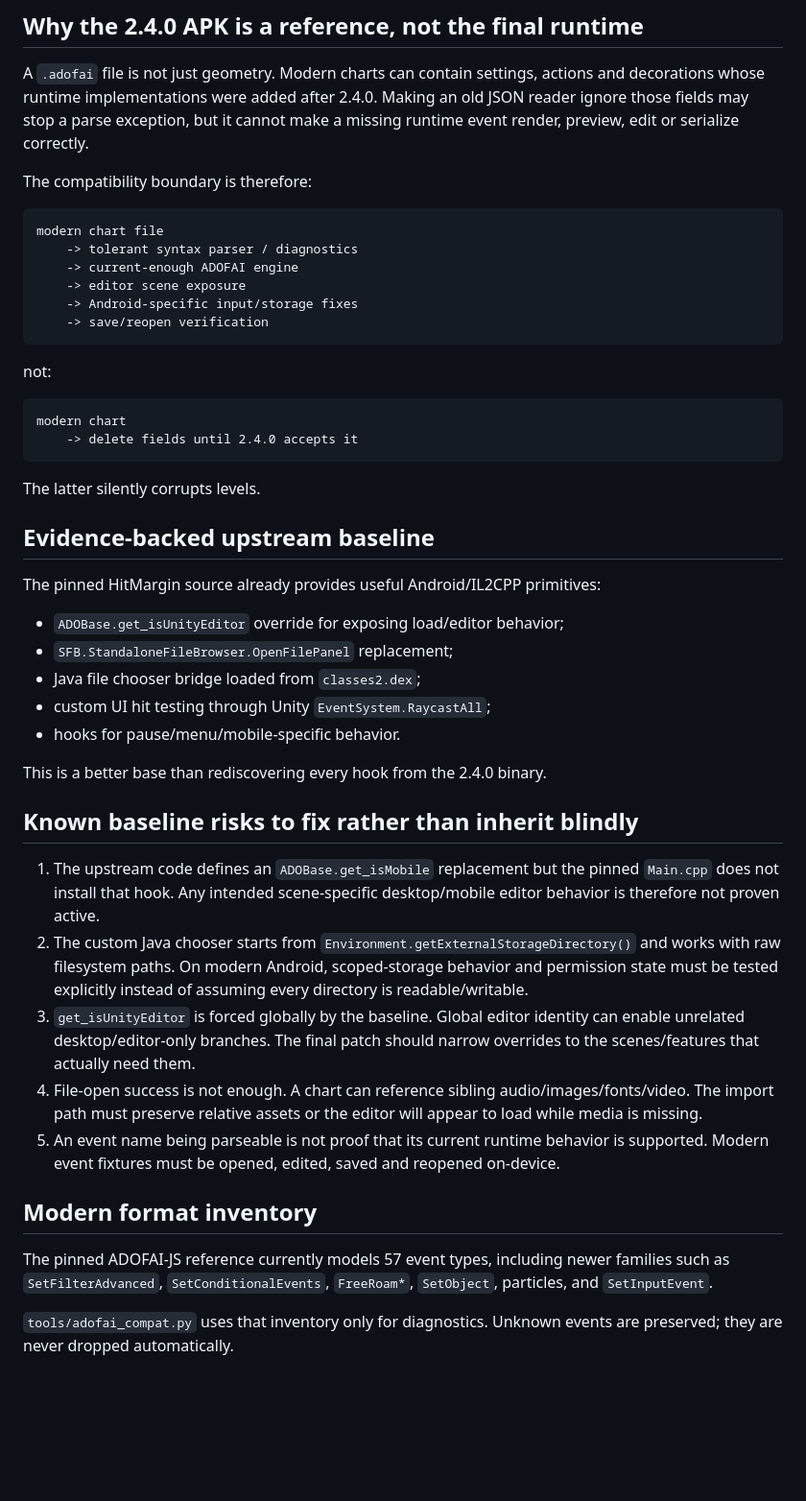
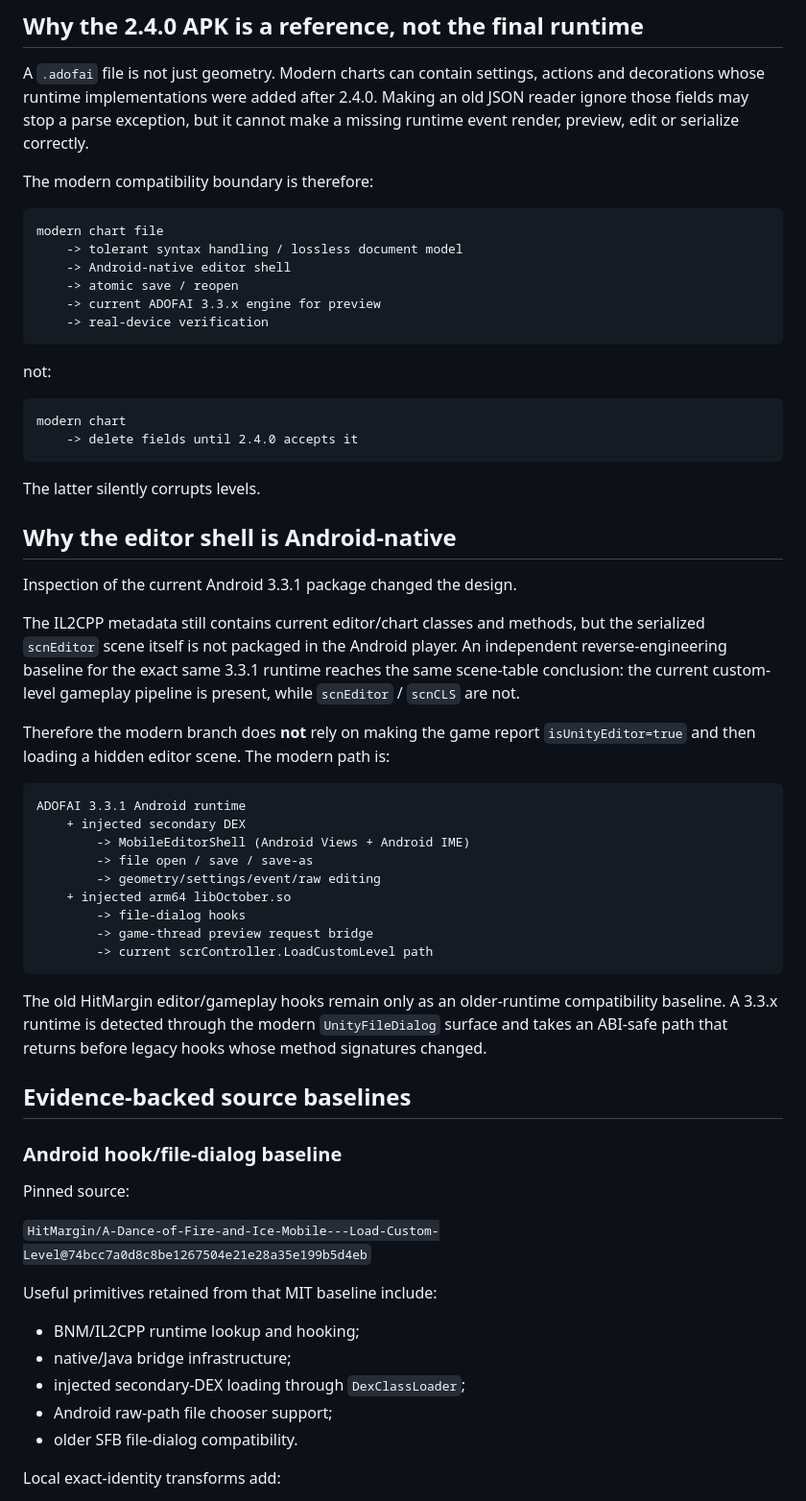
Before and after one commit to hoonex/adofai, a Markdown page: docs/ARCHITECTURE.md, the part around one of its changes. Shown at 96% size. GitHub-like rendering; blank space fills up the shorter version.

Commit message:
Document current 3.3 mobile editor architecture

````diff
--- a/docs/ARCHITECTURE.md
+++ b/docs/ARCHITECTURE.md
@@ -4,15 +4,15 @@
 
 A `.adofai` file is not just geometry. Modern charts can contain settings, actions and decorations whose runtime implementations were added after 2.4.0. Making an old JSON reader ignore those fields may stop a parse exception, but it cannot make a missing runtime event render, preview, edit or serialize correctly.
 
-The compatibility boundary is therefore:
+The modern compatibility boundary is therefore:
 
 ```text
 modern chart file
-    -> tolerant syntax parser / diagnostics
-    -> current-enough ADOFAI engine
-    -> editor scene exposure
-    -> Android-specific input/storage fixes
-    -> save/reopen verification
+    -> tolerant syntax handling / lossless document model
+    -> Android-native editor shell
+    -> atomic save / reopen
+    -> current ADOFAI 3.3.x engine for preview
+    -> real-device verification
 ```
 
 not:
@@ -24,28 +24,43 @@ modern chart
 
 The latter silently corrupts levels.
 
-## Evidence-backed upstream baseline
+## Why the editor shell is Android-native
 
-The pinned HitMargin source already provides useful Android/IL2CPP primitives:
+Inspection of the current Android 3.3.1 package changed the design.
 
-- `ADOBase.get_isUnityEditor` override for exposing load/editor behavior;
-- `SFB.StandaloneFileBrowser.OpenFilePanel` replacement;
-- Java file chooser bridge loaded from `classes2.dex`;
-- custom UI hit testing through Unity `EventSystem.RaycastAll`;
-- hooks for pause/menu/mobile-specific behavior.
+The IL2CPP metadata still contains current editor/chart classes and methods, but the serialized `scnEditor` scene itself is not packaged in the Android player. An independent reverse-engineering baseline for the exact same 3.3.1 runtime reaches the same scene-table conclusion: the current custom-level gameplay pipeline is present, while `scnEditor` / `scnCLS` are not.
 
-This is a better base than rediscovering every hook from the 2.4.0 binary.
+Therefore the modern branch does **not** rely on making the game report `isUnityEditor=true` and then loading a hidden editor scene. The modern path is:
 
-## Known baseline risks to fix rather than inherit blindly
+```text
+ADOFAI 3.3.1 Android runtime
+    + injected secondary DEX
+        -> MobileEditorShell (Android Views + Android IME)
+        -> file open / save / save-as
+        -> geometry/settings/event/raw editing
+    + injected arm64 libOctober.so
+        -> file-dialog hooks
+        -> game-thread preview request bridge
+        -> current scrController.LoadCustomLevel path
+```
 
-1. The upstream code defines an `ADOBase.get_isMobile` replacement but the pinned `Main.cpp` does not install that hook. Any intended scene-specific desktop/mobile editor behavior is therefore not proven active.
-2. The custom Java chooser starts from `Environment.getExternalStorageDirectory()` and works with raw filesystem paths. On modern Android, scoped-storage behavior and permission state must be tested explicitly instead of assuming every directory is readable/writable.
-3. `get_isUnityEditor` is forced globally by the baseline. Global editor identity can enable unrelated desktop/editor-only branches. The final patch should narrow overrides to the scenes/features that actually need them.
-4. File-open success is not enough. A chart can reference sibling audio/images/fonts/video. The import path must preserve relative assets or the editor will appear to load while media is missing.
-5. An event name being parseable is not proof that its current runtime behavior is supported. Modern event fixtures must be opened, edited, saved and reopened on-device.
+The old HitMargin editor/gameplay hooks remain only as an older-runtime compatibility baseline. A 3.3.x runtime is detected through the modern `UnityFileDialog` surface and takes an ABI-safe path that returns before legacy hooks whose method signatures changed.
 
-## Modern format inventory
+## Evidence-backed source baselines
 
-The pinned ADOFAI-JS reference currently models 57 event types, including newer families such as `SetFilterAdvanced`, `SetConditionalEvents`, `FreeRoam*`, `SetObject`, particles, and `SetInputEvent`.
+### Android hook/file-dialog baseline
 
-`tools/adofai_compat.py` uses that inventory only for diagnostics. Unknown events are preserved; they are never dropped automatically.
+Pinned source:
+
+`HitMargin/A-Dance-of-Fire-and-Ice-Mobile---Load-Custom-Level@74bcc7a0d8c8be1267504e21e28a35e199b5d4eb`
+
+Useful primitives retained from that MIT baseline include:
+
+- BNM/IL2CPP runtime lookup and hooking;
+- native/Java bridge infrastructure;
+- injected secondary-DEX loading through `DexClassLoader`;
+- Android raw-path file chooser support;
+- older SFB file-dialog compatibility.
+
+Local exact-identity transforms add:
+
````
Also changed, not shown: other parts of docs/ARCHITECTURE.md (+115 -14 lines).
